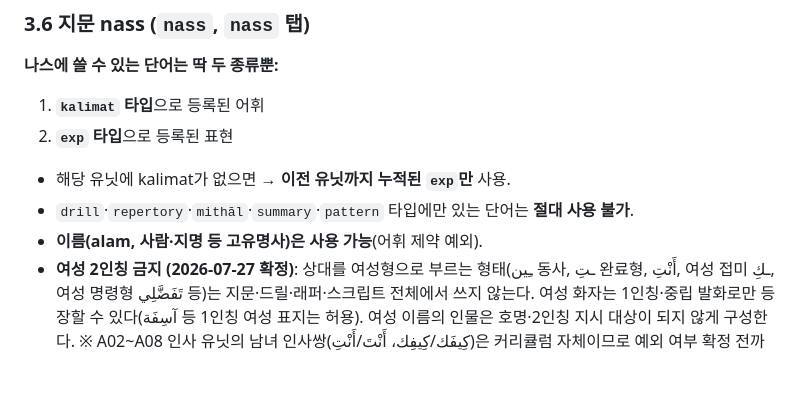
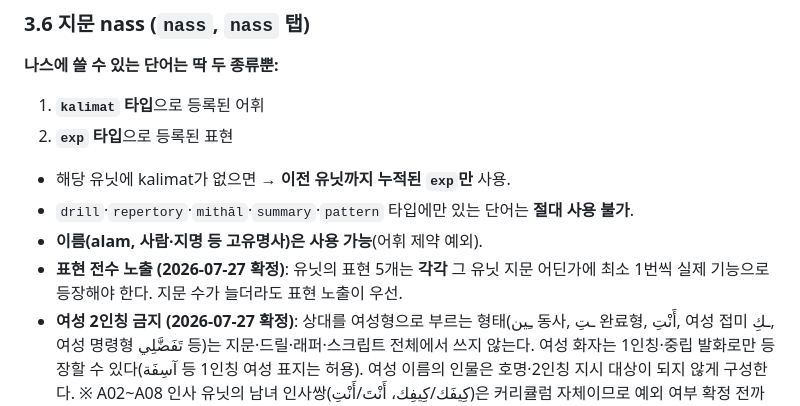
Before and after one commit to rasheedpark/allthatarabic, a Markdown page: product-ata144-content-rules.md, the part around the change. Rendered like a GitHub page; blank space fills up the shorter version.

Commit message:
docs: 표현 전수 노출 규칙 — 유닛 표현 5개는 지문에 각 1회 이상
Co-Authored-By: Claude Fable 5 <noreply@anthropic.com>

```diff
--- a/product-ata144-content-rules.md
+++ b/product-ata144-content-rules.md
@@ -175,6 +175,7 @@ ATA는 인지부담을 줄이려 격어미를 의도적으로 생략한다(휴
 - 해당 유닛에 kalimat가 없으면 → **이전 유닛까지 누적된 `exp`만** 사용.
 - `drill`·`repertory`·`mithāl`·`summary`·`pattern` 타입에만 있는 단어는 **절대 사용 불가**.
 - **이름(alam, 사람·지명 등 고유명사)은 사용 가능**(어휘 제약 예외).
+- **표현 전수 노출 (2026-07-27 확정)**: 유닛의 표현 5개는 **각각** 그 유닛 지문 어딘가에 최소 1번씩 실제 기능으로 등장해야 한다. 지문 수가 늘더라도 표현 노출이 우선.
 - **여성 2인칭 금지 (2026-07-27 확정)**: 상대를 여성형으로 부르는 형태(ـِين 동사, ـتِ 완료형, أَنْتِ, 여성 접미 ـكِ, 여성 명령형 تَفَضَّلِي 등)는 지문·드릴·래퍼·스크립트 전체에서 쓰지 않는다. 여성 화자는 1인칭·중립 발화로만 등장할 수 있다(آسِفَة 등 1인칭 여성 표지는 허용). 여성 이름의 인물은 호명·2인칭 지시 대상이 되지 않게 구성한다. ※ A02~A08 인사 유닛의 남녀 인사쌍(كِيفَك/كِيفِك، أَنْتَ/أَنْتِ)은 커리큘럼 자체이므로 예외 여부 확정 전까지 기존 유지.
 - **한국어 해석과 사용역 분리**: 표준어=존댓말, 구어=반말 대응 금지. 같은 문형 그룹(패턴·래퍼·드릴)은 높임 통일, 지문은 대화 맥락에 따라 자연스럽게 정하고 한 대화 안에서 일관 유지.
 - **kalimat lahja 표기**: 단어의 lahja는 그 단어 자체의 사용역 기준(예: سَيَّارَة·مَطَار는 표준·구어 공용 → `MSA, GLF`). 구어 유닛에 등장했다는 이유로 GLF 단독 표기하지 않는다.
```
